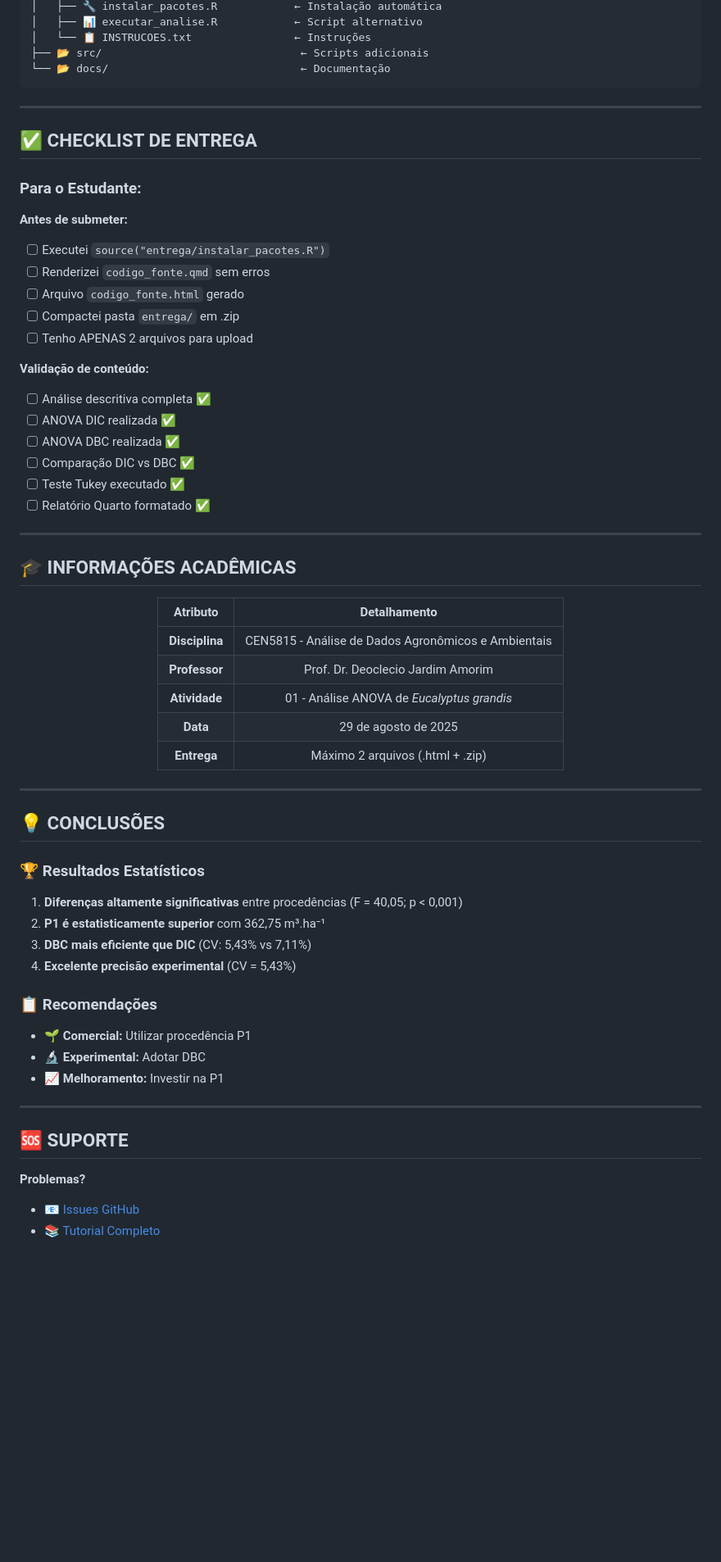
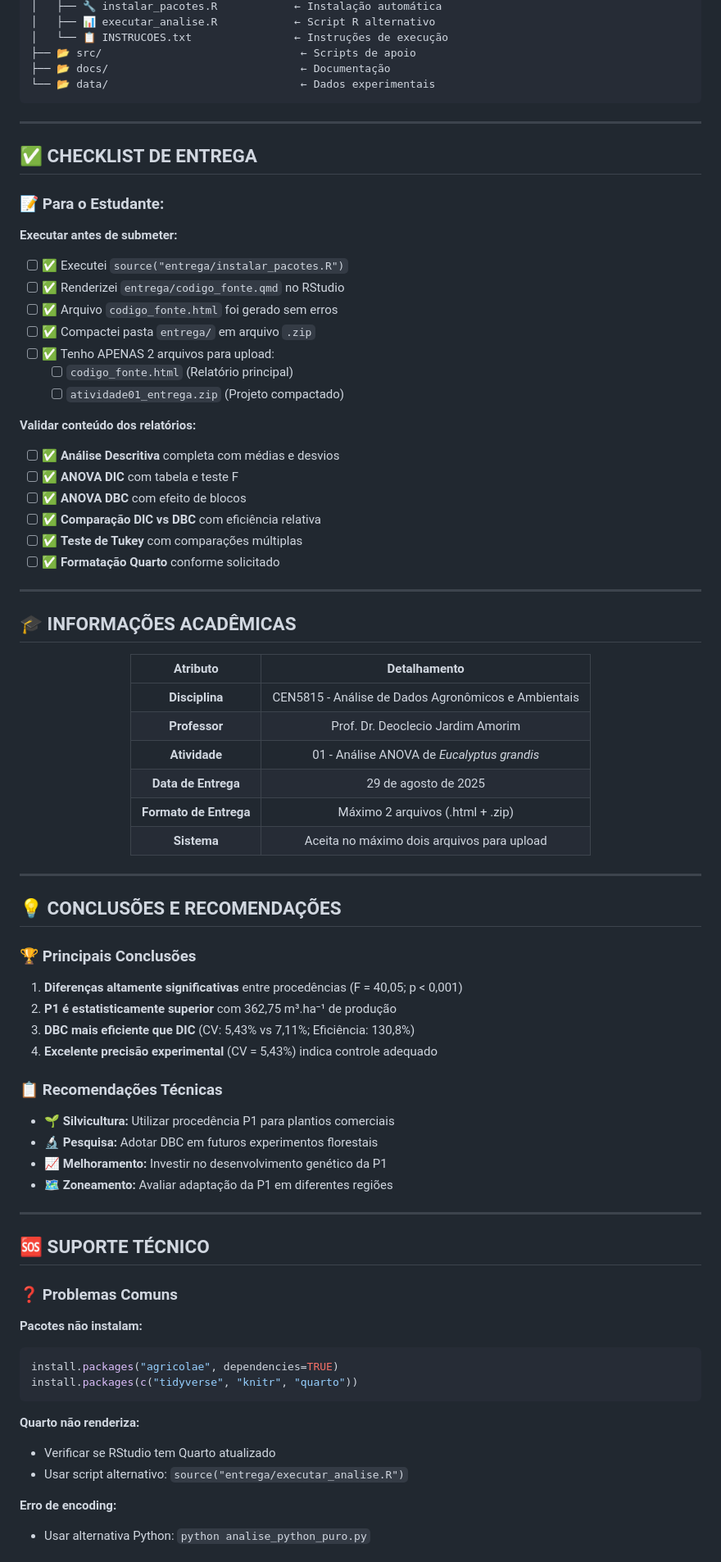
Before and after one commit to gabrielteoodoro/atividade01-eucalyptus, a Markdown page: README.md, the part around one of its changes. Shown at 82% size. Rendered like a GitHub page; blank space fills up the shorter version.

Commit message:
README FINAL integrado - duas versoes + tutorial - 14:48:36

````diff
--- a/README.md
+++ b/README.md
@@ -139,30 +225,33 @@ quarto::quarto_render("entrega/codigo_fonte.qmd")
 │   ├── 🔧 instalar_pacotes.R            ← Instalação automática
-│   ├── 📊 executar_analise.R            ← Script alternativo
-│   └── 📋 INSTRUCOES.txt                ← Instruções
-├── 📂 src/                               ← Scripts adicionais
-└── 📂 docs/                              ← Documentação
+│   ├── 📊 executar_analise.R            ← Script R alternativo
+│   └── 📋 INSTRUCOES.txt                ← Instruções de execução
+├── 📂 src/                               ← Scripts de apoio
+├── 📂 docs/                              ← Documentação
+└── 📂 data/                              ← Dados experimentais
 ```
 
 ---
 
 ## ✅ **CHECKLIST DE ENTREGA**
 
-### **Para o Estudante:**
+### **📝 Para o Estudante:**
 
-**Antes de submeter:**
-- [ ] Executei `source("entrega/instalar_pacotes.R")`
-- [ ] Renderizei `codigo_fonte.qmd` sem erros
-- [ ] Arquivo `codigo_fonte.html` gerado
-- [ ] Compactei pasta `entrega/` em .zip
-- [ ] Tenho APENAS 2 arquivos para upload
+**Executar antes de submeter:**
+- [ ] ✅ Executei `source("entrega/instalar_pacotes.R")`
+- [ ] ✅ Renderizei `entrega/codigo_fonte.qmd` no RStudio
+- [ ] ✅ Arquivo `codigo_fonte.html` foi gerado sem erros
+- [ ] ✅ Compactei pasta `entrega/` em arquivo `.zip`
+- [ ] ✅ Tenho APENAS 2 arquivos para upload:
+  - [ ] `codigo_fonte.html` (Relatório principal)
+  - [ ] `atividade01_entrega.zip` (Projeto compactado)
 
-**Validação de conteúdo:**
-- [ ] Análise descritiva completa ✅
-- [ ] ANOVA DIC realizada ✅
-- [ ] ANOVA DBC realizada ✅
-- [ ] Comparação DIC vs DBC ✅
-- [ ] Teste Tukey executado ✅
-- [ ] Relatório Quarto formatado ✅
+**Validar conteúdo dos relatórios:**
+- [ ] ✅ **Análise Descritiva** completa com médias e desvios
+- [ ] ✅ **ANOVA DIC** com tabela e teste F
+- [ ] ✅ **ANOVA DBC** com efeito de blocos
+- [ ] ✅ **Comparação DIC vs DBC** com eficiência relativa
+- [ ] ✅ **Teste de Tukey** com comparações múltiplas
+- [ ] ✅ **Formatação Quarto** conforme solicitado
 
 ---
 
@@ -175,30 +264,44 @@ quarto::quarto_render("entrega/codigo_fonte.qmd")
 | **Disciplina** | CEN5815 - Análise de Dados Agronômicos e Ambientais |
 | **Professor** | Prof. Dr. Deoclecio Jardim Amorim |
 | **Atividade** | 01 - Análise ANOVA de *Eucalyptus grandis* |
-| **Data** | 29 de agosto de 2025 |
-| **Entrega** | Máximo 2 arquivos (.html + .zip) |
+| **Data de Entrega** | 29 de agosto de 2025 |
+| **Formato de Entrega** | Máximo 2 arquivos (.html + .zip) |
+| **Sistema** | Aceita no máximo dois arquivos para upload |
 
 </div>
 
 ---
 
-## 💡 **CONCLUSÕES**
+## 💡 **CONCLUSÕES E RECOMENDAÇÕES**
 
-### **🏆 Resultados Estatísticos**
+### **🏆 Principais Conclusões**
 1. **Diferenças altamente significativas** entre procedências (F = 40,05; p < 0,001)
-2. **P1 é estatisticamente superior** com 362,75 m³.ha⁻¹
-3. **DBC mais eficiente que DIC** (CV: 5,43% vs 7,11%)
-4. **Excelente precisão experimental** (CV = 5,43%)
+2. **P1 é estatisticamente superior** com 362,75 m³.ha⁻¹ de produção
+3. **DBC mais eficiente que DIC** (CV: 5,43% vs 7,11%; Eficiência: 130,8%)
+4. **Excelente precisão experimental** (CV = 5,43%) indica controle adequado
 
-### **📋 Recomendações**
-- **🌱 Comercial:** Utilizar procedência P1
-- **🔬 Experimental:** Adotar DBC
-- **📈 Melhoramento:** Investir na P1
+### **📋 Recomendações Técnicas**
+- **🌱 Silvicultura:** Utilizar procedência P1 para plantios comerciais
+- **🔬 Pesquisa:** Adotar DBC em futuros experimentos florestais
+- **📈 Melhoramento:** Investir no desenvolvimento genético da P1
+- **🗺️ Zoneamento:** Avaliar adaptação da P1 em diferentes regiões
 
 ---
 
-## 🆘 **SUPORTE**
+## 🆘 **SUPORTE TÉCNICO**
 
-**Problemas?**
-- 📧 [Issues GitHub](https://github.com/gabrielteoodoro/atividade01-eucalyptus/issues)
-- 📚 [Tutorial Completo](https://gabrielteoodoro.github.io/atividade01-eucalyptus/tutorial.html)
+### **❓ Problemas Comuns**
+
+**Pacotes não instalam:**
+```r
+install.packages("agricolae", dependencies=TRUE)
+install.packages(c("tidyverse", "knitr", "quarto"))
+```
+
+**Quarto não renderiza:**
+- Verificar se RStudio tem Quarto atualizado
+- Usar script alternativo: `source("entrega/executar_analise.R")`
+
+**Erro de encoding:**
+- Usar alternativa Python: `python analise_python_puro.py`
+
````
Also changed, not shown: other parts of README.md (+154 -59 lines).
